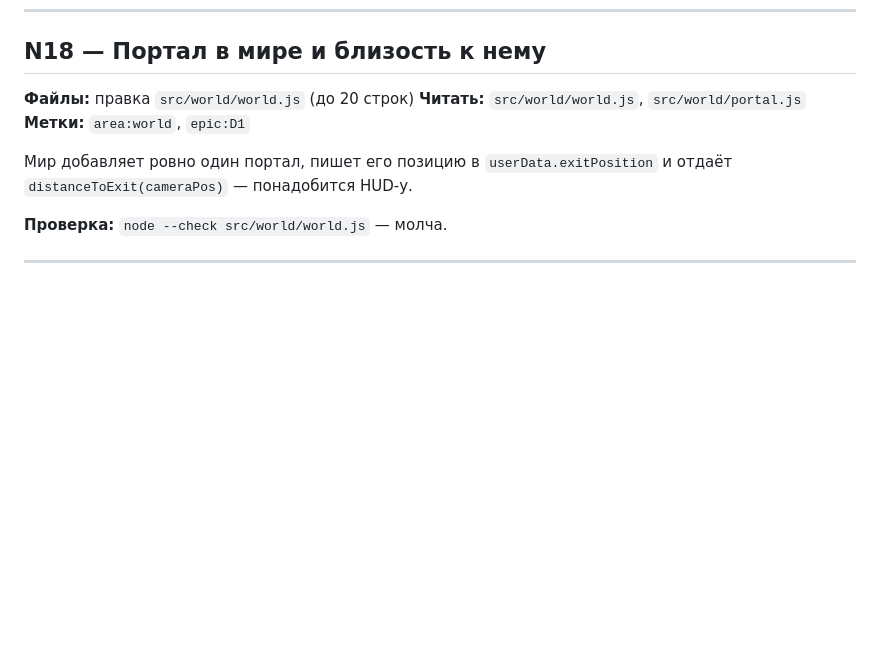
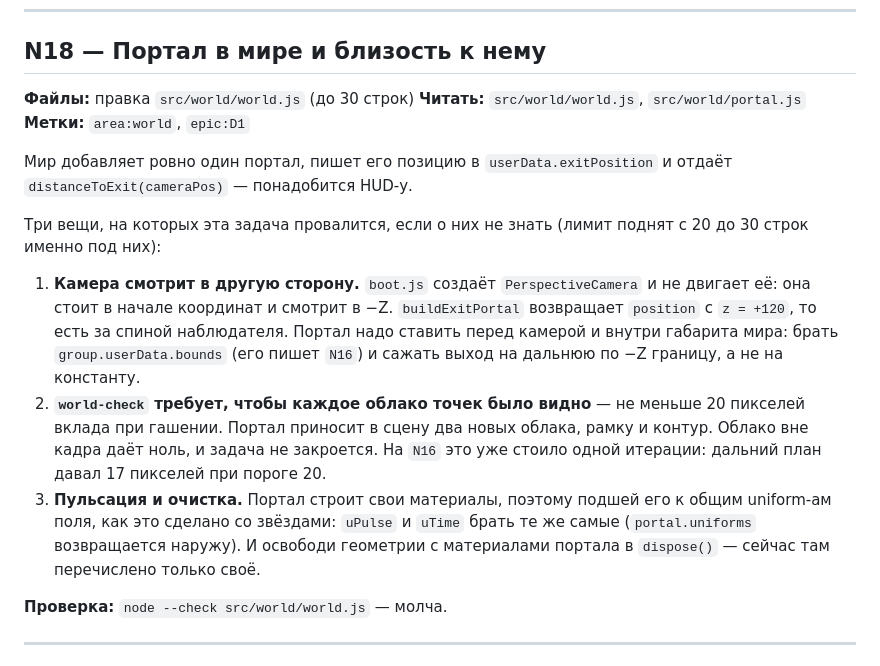
Before and after one commit to Ilyaworks/neuroglyphs, a Markdown page: .planning/ISSUES.md, the part around the change. Rendered like a GitHub page; blank space fills up the shorter version.

Commit message:
review: примечания к N18 — камера, видимость облаков, очистка
Камера в boot.js стоит в начале координат и смотрит в -Z, а buildExitPortal отдаёт
позицию z=+120: портал оказался бы за спиной, и world-check уронил бы задачу на
пороге видимости облака. Лимit правки поднят с 20 до 30 строк под три требования.

Co-Authored-By: Claude Opus 5 <noreply@anthropic.com>

```diff
--- a/.planning/ISSUES.md
+++ b/.planning/ISSUES.md
@@ -470,12 +470,29 @@ far 5000. Пустая `Scene`. Обработчик `resize`. Цикл `request
 
 ## N18 — Портал в мире и близость к нему
 
-**Файлы:** правка `src/world/world.js` (до 20 строк)
+**Файлы:** правка `src/world/world.js` (до 30 строк)
 **Читать:** `src/world/world.js`, `src/world/portal.js`
 **Метки:** `area:world`, `epic:D1`
 
 Мир добавляет ровно один портал, пишет его позицию в `userData.exitPosition` и отдаёт
 `distanceToExit(cameraPos)` — понадобится HUD-у.
+
+Три вещи, на которых эта задача провалится, если о них не знать (лимит поднят с 20 до
+30 строк именно под них):
+
+1. **Камера смотрит в другую сторону.** `boot.js` создаёт `PerspectiveCamera` и не
+   двигает её: она стоит в начале координат и смотрит в −Z. `buildExitPortal` возвращает
+   `position` с `z = +120`, то есть за спиной наблюдателя. Портал надо ставить перед
+   камерой и внутри габарита мира: брать `group.userData.bounds` (его пишет `N16`) и
+   сажать выход на дальнюю по −Z границу, а не на константу.
+2. **`world-check` требует, чтобы каждое облако точек было видно** — не меньше 20
+   пикселей вклада при гашении. Портал приносит в сцену два новых облака, рамку и
+   контур. Облако вне кадра даёт ноль, и задача не закроется. На `N16` это уже стоило
+   одной итерации: дальний план давал 17 пикселей при пороге 20.
+3. **Пульсация и очистка.** Портал строит свои материалы, поэтому подшей его к общим
+   uniform-ам поля, как это сделано со звёздами: `uPulse` и `uTime` брать те же самые
+   (`portal.uniforms` возвращается наружу). И освободи геометрии с материалами портала
+   в `dispose()` — сейчас там перечислено только своё.
 
 **Проверка:** `node --check src/world/world.js` — молча.
 
```
